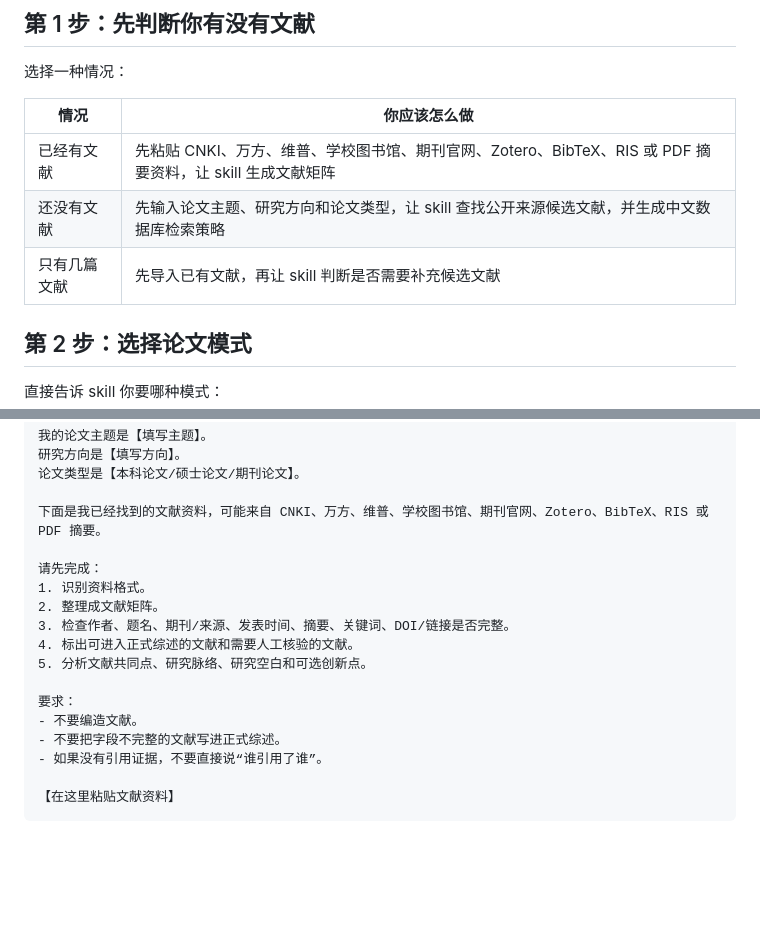
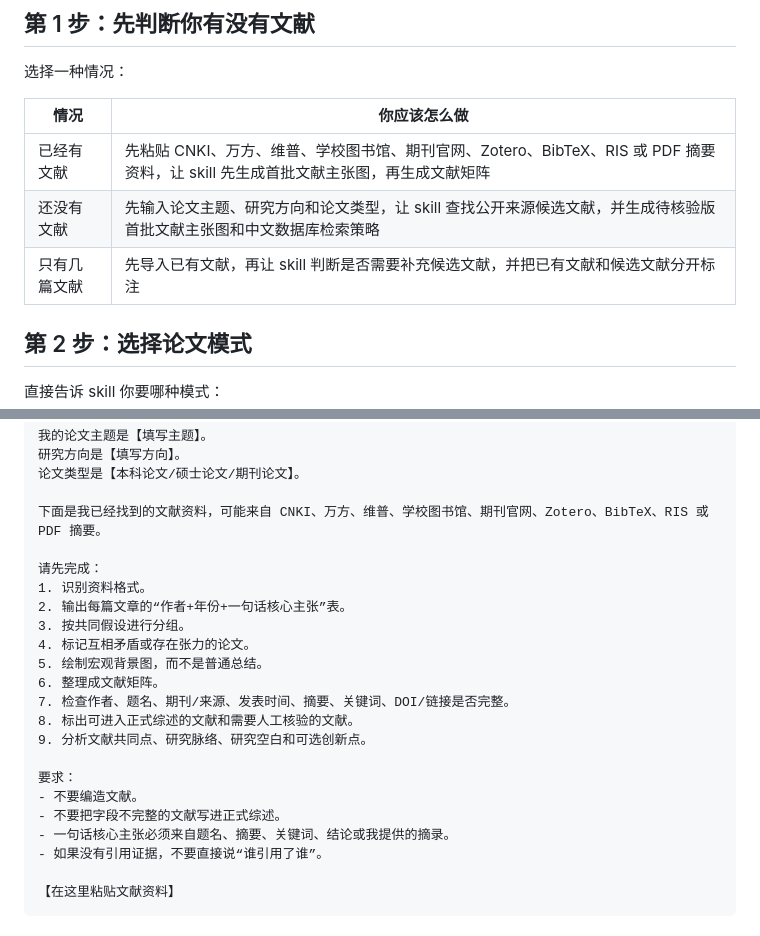
Before and after one commit to qinky1234-sys/chinese-academic-paper-skill, a Markdown page: docs/quick-start.md, 2 parts joined by grey strips. Rendered like a GitHub page; blank space fills up the shorter version.

```diff
--- a/docs/quick-start.md
+++ b/docs/quick-start.md
@@ -8,9 +8,9 @@
 
 | 情况 | 你应该怎么做 |
 | --- | --- |
-| 已经有文献 | 先粘贴 CNKI、万方、维普、学校图书馆、期刊官网、Zotero、BibTeX、RIS 或 PDF 摘要资料，让 skill 生成文献矩阵 |
-| 还没有文献 | 先输入论文主题、研究方向和论文类型，让 skill 查找公开来源候选文献，并生成中文数据库检索策略 |
-| 只有几篇文献 | 先导入已有文献，再让 skill 判断是否需要补充候选文献 |
+| 已经有文献 | 先粘贴 CNKI、万方、维普、学校图书馆、期刊官网、Zotero、BibTeX、RIS 或 PDF 摘要资料，让 skill 先生成首批文献主张图，再生成文献矩阵 |
+| 还没有文献 | 先输入论文主题、研究方向和论文类型，让 skill 查找公开来源候选文献，并生成待核验版首批文献主张图和中文数据库检索策略 |
+| 只有几篇文献 | 先导入已有文献，再让 skill 判断是否需要补充候选文献，并把已有文献和候选文献分开标注 |
 
 ## 第 2 步：选择论文模式
 
@@ -45,14 +45,19 @@
 
 请先完成：
 1. 识别资料格式。
-2. 整理成文献矩阵。
-3. 检查作者、题名、期刊/来源、发表时间、摘要、关键词、DOI/链接是否完整。
-4. 标出可进入正式综述的文献和需要人工核验的文献。
-5. 分析文献共同点、研究脉络、研究空白和可选创新点。
+2. 输出每篇文章的“作者+年份+一句话核心主张”表。
+3. 按共同假设进行分组。
+4. 标记互相矛盾或存在张力的论文。
+5. 绘制宏观背景图，而不是普通总结。
+6. 整理成文献矩阵。
+7. 检查作者、题名、期刊/来源、发表时间、摘要、关键词、DOI/链接是否完整。
+8. 标出可进入正式综述的文献和需要人工核验的文献。
+9. 分析文献共同点、研究脉络、研究空白和可选创新点。
 
 要求：
 - 不要编造文献。
 - 不要把字段不完整的文献写进正式综述。
+- 一句话核心主张必须来自题名、摘要、关键词、结论或我提供的摘录。
 - 如果没有引用证据，不要直接说“谁引用了谁”。
 
 【在这里粘贴文献资料】
```
Also changed, not shown: other parts of docs/quick-start.md (+22 -11 lines), docs/getting-started.md (+13 -8 lines).
